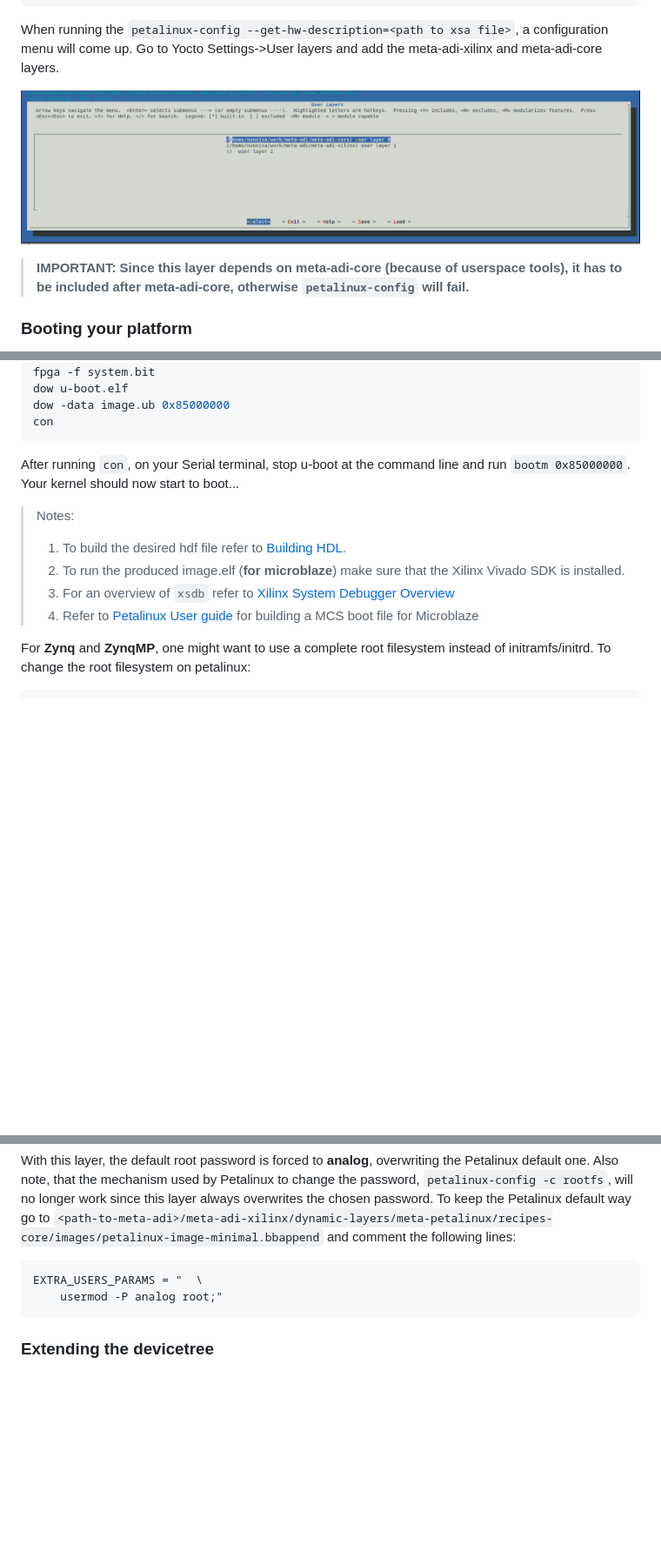
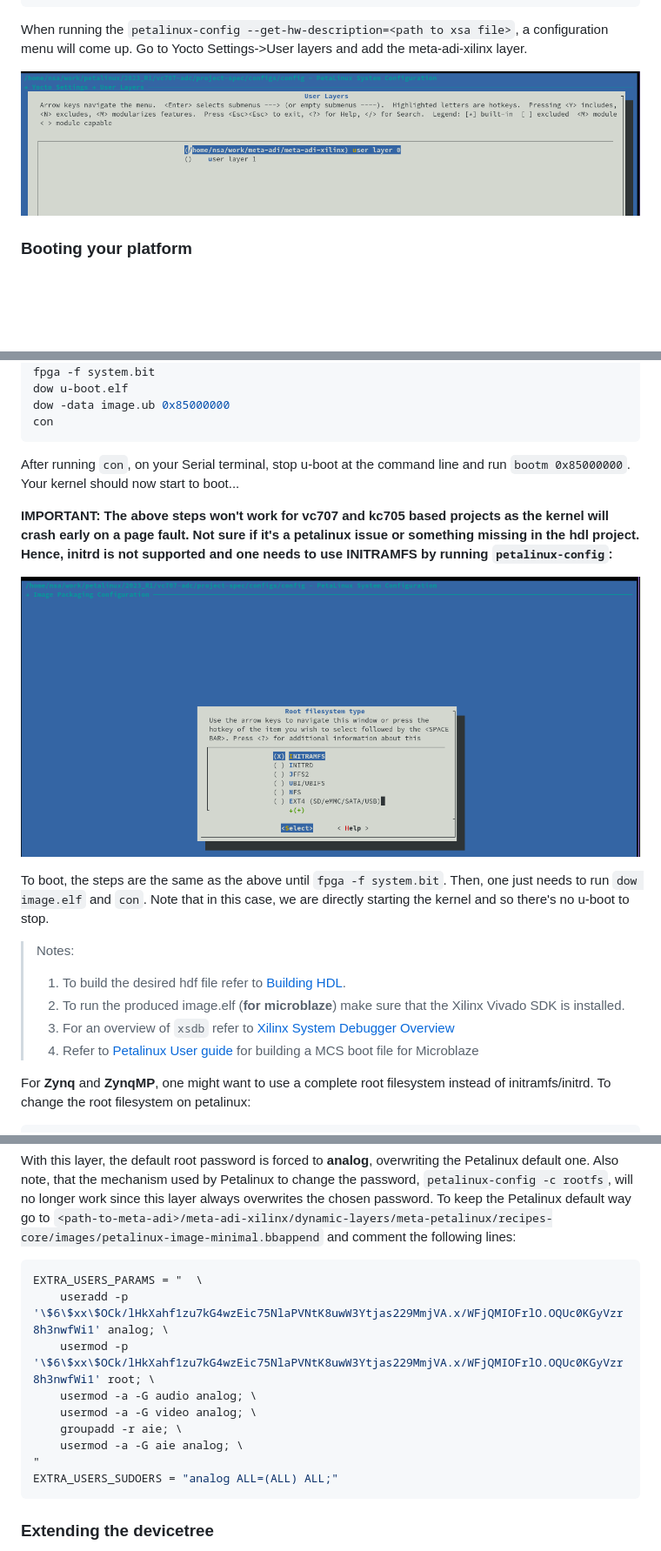
Before and after one commit to analogdevicesinc/meta-adi, a Markdown page: meta-adi-xilinx/README.md, 3 parts joined by grey strips. Shown at 87% size. Drawn GitHub-style; pictures changed too: meta-adi-xilinx/images/petalinux_config.png, meta-adi-xilinx/images/petalinux_initramfs.png (added); blank space fills up the shorter version.

Commit message:
meta-adi-xilinx: README: update docs for 2023.1
Update Documentation for Petalinux 2023.1.
Also add/update images used in the readme file.

Signed-off-by: Nuno Sa <nuno.sa@analog.com>

````diff
--- a/meta-adi-xilinx/README.md
+++ b/meta-adi-xilinx/README.md
@@ -102,11 +99,9 @@ cd build
 petalinux-build
 ```
 
-When running the `petalinux-config --get-hw-description=<path to xsa file>`, a configuration menu will come up. Go to Yocto Settings->User layers and add the meta-adi-xilinx and meta-adi-core layers.
+When running the `petalinux-config --get-hw-description=<path to xsa file>`, a configuration menu will come up. Go to Yocto Settings->User layers and add the meta-adi-xilinx layer.
 
 ![alt text](images/petalinux_config.png "Yocto Layers")
-
->**IMPORTANT: Since this layer depends on meta-adi-core (because of userspace tools), it has to be included after meta-adi-core, otherwise `petalinux-config` will fail.**
 
 ### Booting your platform
 
@@ -128,6 +123,12 @@ con
 
 After running `con`, on your Serial terminal, stop u-boot at the command line and run `bootm 0x85000000`. Your kernel should now start to boot...
 
+**IMPORTANT: The above steps won't work for vc707 and kc705 based projects as the kernel will crash early on a page fault. Not sure if it's a petalinux issue or something missing in the hdl project. Hence, initrd is not supported and one needs to use INITRAMFS by running `petalinux-config`:**
+
+![alt text](images/petalinux_initramfs.png "INITRAMFS selection")
+
+To boot, the steps are the same as the above until `fpga -f system.bit`. Then, one just needs to run `dow image.elf` and `con`. Note that in this case, we are directly starting the kernel and so there's no u-boot to stop.
+
 > Notes:
 >
 >1. To build the desired hdf file refer to [Building HDL](https://wiki.analog.com/resources/fpga/docs/build).
@@ -146,8 +147,15 @@ petalinux-config
 With this layer, the default root password is forced to **analog**, overwriting the Petalinux default one. Also note, that the mechanism used by Petalinux to change the password, `petalinux-config -c rootfs`, will no longer work since this layer always overwrites the chosen password. To keep the Petalinux default way go to `<path-to-meta-adi>/meta-adi-xilinx/dynamic-layers/meta-petalinux/recipes-core/images/petalinux-image-minimal.bbappend` and comment the following lines:
 
 ``` bash
-EXTRA_USERS_PARAMS = "  \
-	usermod -P analog root;"
+EXTRA_USERS_PARAMS = "	\
+	useradd -p '\$6\$xx\$OCk/lHkXahf1zu7kG4wzEic75NlaPVNtK8uwW3Ytjas229MmjVA.x/WFjQMIOFrlO.OQUc0KGyVzr8h3nwfWi1' analog; \
+	usermod -p '\$6\$xx\$OCk/lHkXahf1zu7kG4wzEic75NlaPVNtK8uwW3Ytjas229MmjVA.x/WFjQMIOFrlO.OQUc0KGyVzr8h3nwfWi1' root; \
+	usermod -a -G audio analog; \
+	usermod -a -G video analog; \
+	groupadd -r aie; \
+	usermod -a -G aie analog; \
+"
+EXTRA_USERS_SUDOERS = "analog ALL=(ALL) ALL;"
 ```
 
 ### Extending the devicetree
````
Also changed, not shown: other parts of meta-adi-xilinx/README.md (+66 -74 lines).
